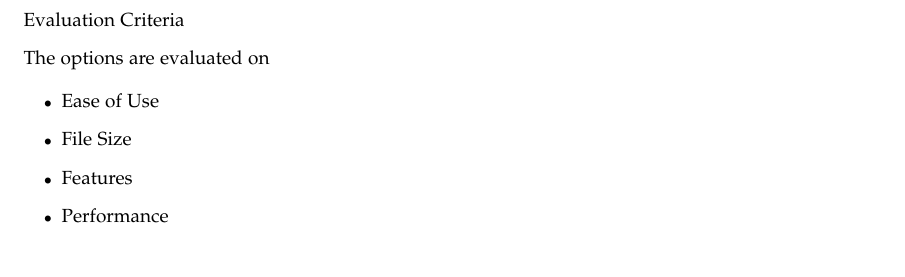
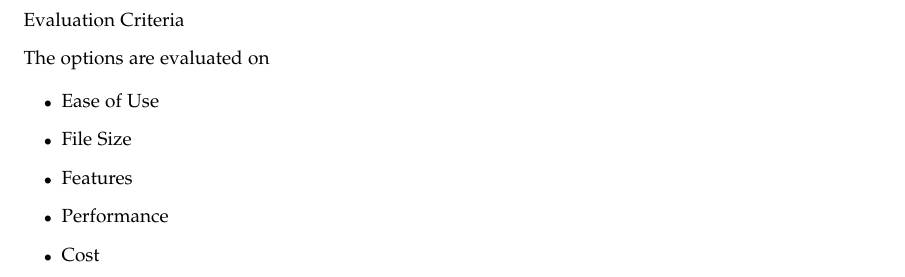
Before and after one commit to mvp-platform/platform, a LaTeX paper (documents/tech_review/techreview.tex): part of page 8 of 21, cut so that both start at the same text. Compiled offline with LaTeX, dvips and Ghostscript; a missing font is replaced by an installed copy or a similar font; a LaTeX package or settings file that is missing is left out.

Commit message:
Tech Review - Added Cost Comparison Metric
Added cost comparison metric for Documentation.

```diff
--- a/documents/tech_review/techreview.tex
+++ b/documents/tech_review/techreview.tex
@@ -246,6 +246,7 @@ License & BSD & MIT & MIT & MIT \\ \hline
 \item File Size
 \item Features
 \item Performance
+\item Cost
 \end{itemize}
 
  \par}
```
Also changed, not shown: documents/tech_review/techreview.pdf.
